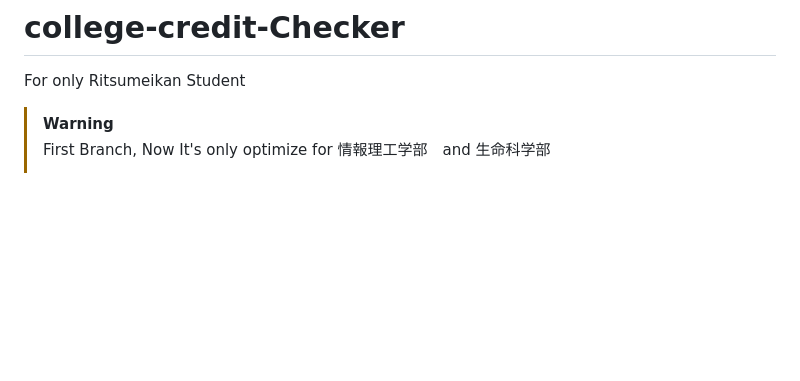
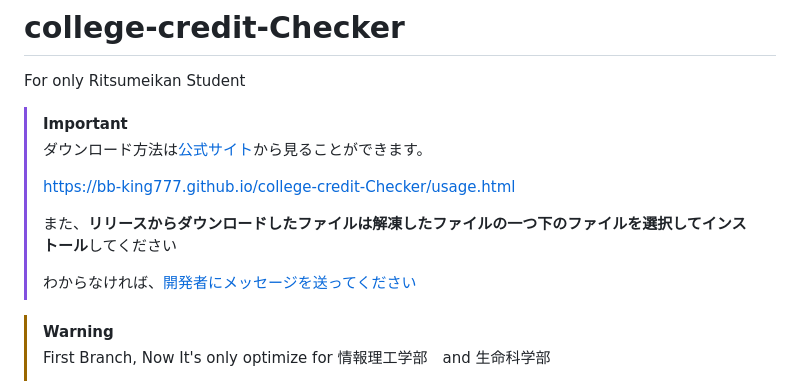
Before and after one commit to BB-KING777/college-credit-Checker, a Markdown page: README.md, the part around the change. Drawn GitHub-style; blank space fills up the shorter version.

```diff
--- a/README.md
+++ b/README.md
@@ -1,5 +1,15 @@
 # college-credit-Checker
 For only Ritsumeikan Student
+
+
+> [!important]
+> ダウンロード方法は[公式サイト](https://bb-king777.github.io/college-credit-Checker/usage.html)から見ることができます。
+>
+> https://bb-king777.github.io/college-credit-Checker/usage.html
+>
+> また、**リリースからダウンロードしたファイルは解凍したファイルの<font color="orange">一つ下のファイルを選択</font>してインストール**してください
+>
+> わからなければ、[開発者にメッセージを送ってください](https://bb-king777.github.io/my-digital-space/contact.html)
 
 > [!WARNING]
 > First Branch, Now It's only optimize for 情報理工学部　and 生命科学部
```
